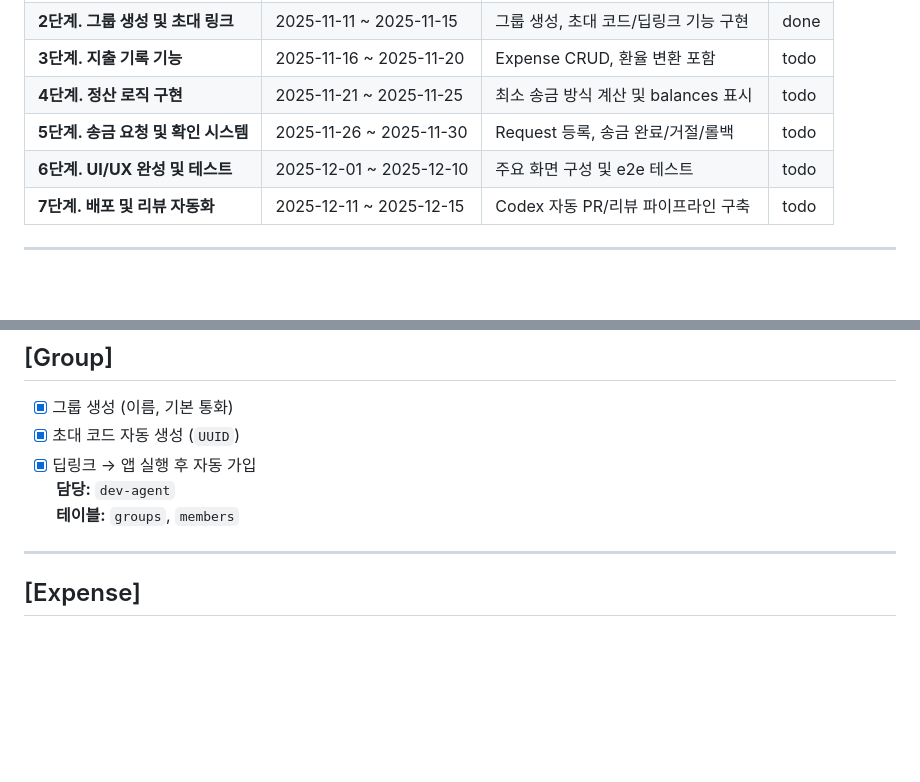
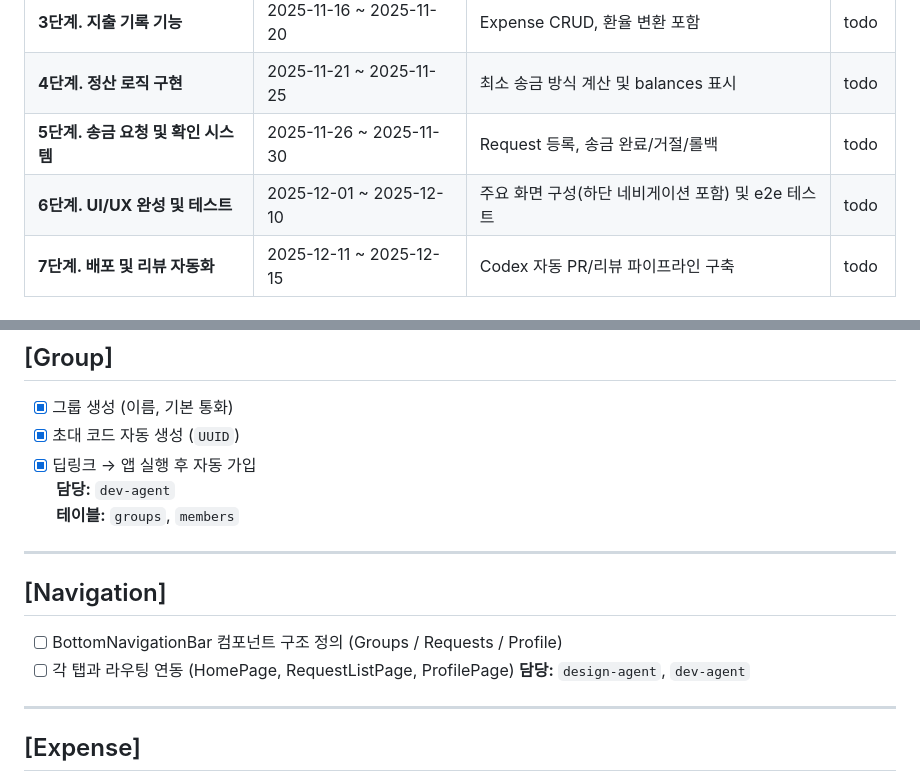
Before and after one commit to asusikai/tricount-clone-coding, a Markdown page: plan.md, 2 parts joined by grey strips. Drawn GitHub-style; blank space fills up the shorter version.

```diff
--- a/plan.md
+++ b/plan.md
@@ -24,7 +24,7 @@
 | **3단계. 지출 기록 기능** | 2025-11-16 ~ 2025-11-20 | Expense CRUD, 환율 변환 포함 | todo |
 | **4단계. 정산 로직 구현** | 2025-11-21 ~ 2025-11-25 | 최소 송금 방식 계산 및 balances 표시 | todo |
 | **5단계. 송금 요청 및 확인 시스템** | 2025-11-26 ~ 2025-11-30 | Request 등록, 송금 완료/거절/롤백 | todo |
-| **6단계. UI/UX 완성 및 테스트** | 2025-12-01 ~ 2025-12-10 | 주요 화면 구성 및 e2e 테스트 | todo |
+| **6단계. UI/UX 완성 및 테스트** | 2025-12-01 ~ 2025-12-10 | 주요 화면 구성(하단 네비게이션 포함) 및 e2e 테스트 | todo |
 | **7단계. 배포 및 리뷰 자동화** | 2025-12-11 ~ 2025-12-15 | Codex 자동 PR/리뷰 파이프라인 구축 | todo |
 
 ---
@@ -47,6 +47,13 @@
 - [x] 딥링크 → 앱 실행 후 자동 가입
   **담당:** `dev-agent`
   **테이블:** `groups`, `members`
+
+---
+
+## [Navigation]
+- [ ] BottomNavigationBar 컴포넌트 구조 정의 (Groups / Requests / Profile)
+- [ ] 각 탭과 라우팅 연동 (HomePage, RequestListPage, ProfilePage)
+  **담당:** `design-agent`, `dev-agent`
 
 ---
 
```
Also changed, not shown: AGENTS.md (+7 -1 lines).
